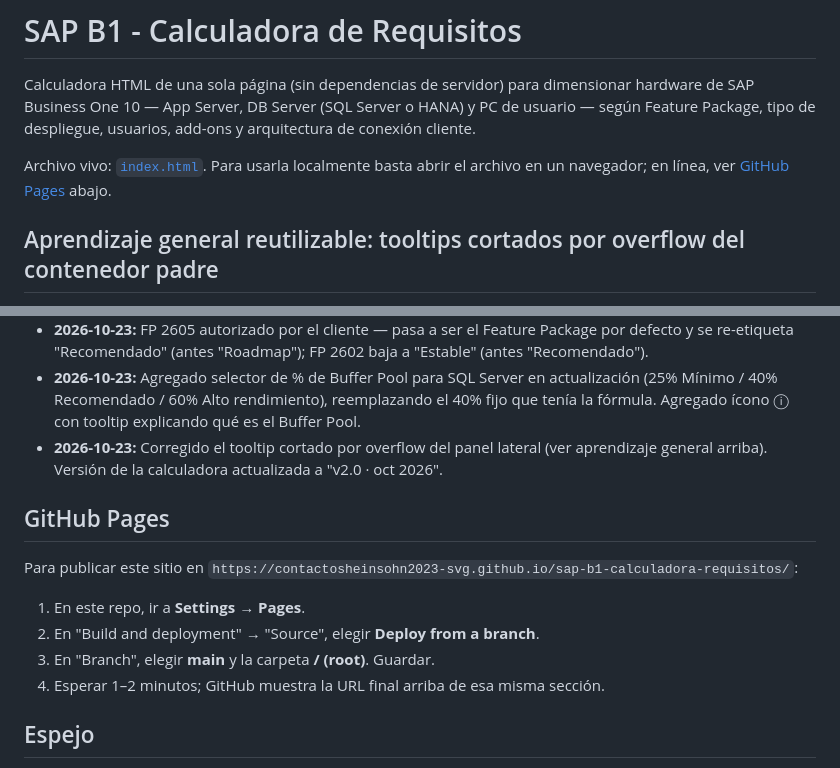
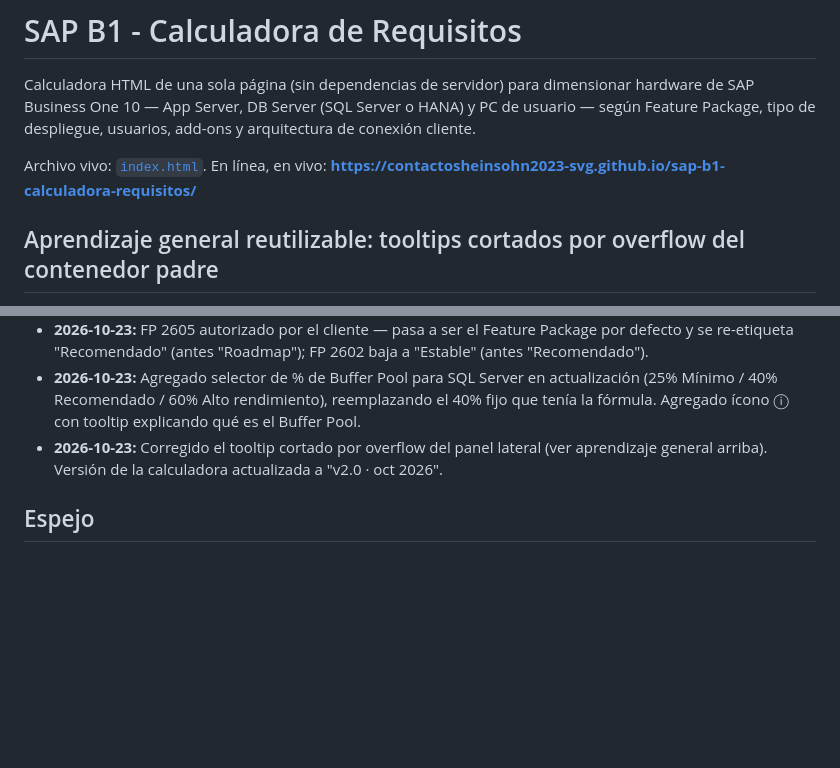
Before and after one commit to contactosheinsohn2023-svg/sap-b1-calculadora-requisitos, a Markdown page: README.md, 2 parts joined by grey strips. Rendered like a GitHub page; blank space fills up the shorter version.

Commit message:
Agregar URL en vivo de GitHub Pages al README
Confirmado funcionando por Ghost.

Co-Authored-By: Claude Sonnet 5 <noreply@anthropic.com>
Claude-Session: https://claude.ai/code/session_01QSNEAnYXjbXJNuronbHQix

```diff
--- a/README.md
+++ b/README.md
@@ -2,7 +2,7 @@
 
 Calculadora HTML de una sola página (sin dependencias de servidor) para dimensionar hardware de SAP Business One 10 — App Server, DB Server (SQL Server o HANA) y PC de usuario — según Feature Package, tipo de despliegue, usuarios, add-ons y arquitectura de conexión cliente.
 
-Archivo vivo: [`index.html`](./index.html). Para usarla localmente basta abrir el archivo en un navegador; en línea, ver [GitHub Pages](#github-pages) abajo.
+Archivo vivo: [`index.html`](./index.html). En línea, en vivo: **https://contactosheinsohn2023-svg.github.io/sap-b1-calculadora-requisitos/**
 
 ## Aprendizaje general reutilizable: tooltips cortados por overflow del contenedor padre
 
@@ -28,15 +28,6 @@ Archivo vivo: [`index.html`](./index.html). Para usarla localmente basta abrir e
 - **2026-10-23:** Agregado selector de % de Buffer Pool para SQL Server en actualización (25% Mínimo / 40% Recomendado / 60% Alto rendimiento), reemplazando el 40% fijo que tenía la fórmula. Agregado ícono ⓘ con tooltip explicando qué es el Buffer Pool.
 - **2026-10-23:** Corregido el tooltip cortado por overflow del panel lateral (ver aprendizaje general arriba). Versión de la calculadora actualizada a "v2.0 · oct 2026".
 
-## GitHub Pages
-
-Para publicar este sitio en `https://contactosheinsohn2023-svg.github.io/sap-b1-calculadora-requisitos/`:
-
-1. En este repo, ir a **Settings → Pages**.
-2. En "Build and deployment" → "Source", elegir **Deploy from a branch**.
-3. En "Branch", elegir **main** y la carpeta **/ (root)**. Guardar.
-4. Esperar 1–2 minutos; GitHub muestra la URL final arriba de esa misma sección.
-
 ## Espejo
 
 Este repo espeja el proyecto guardado en Google Drive (carpeta "Memoria Claude" → "08 - Proyectos y desarrollo de aplicaciones" → "SAP B1 - Calculadora de Requisitos").
```
